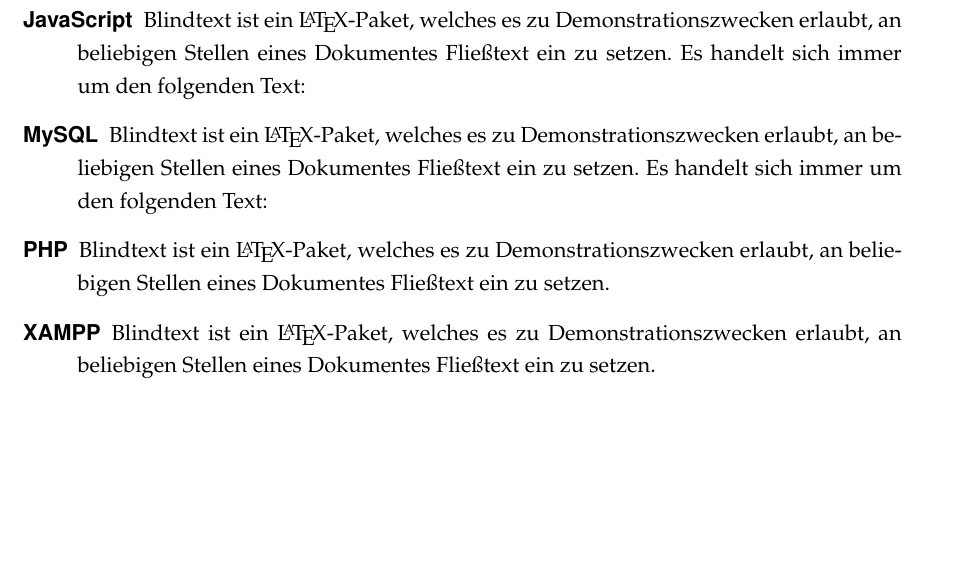
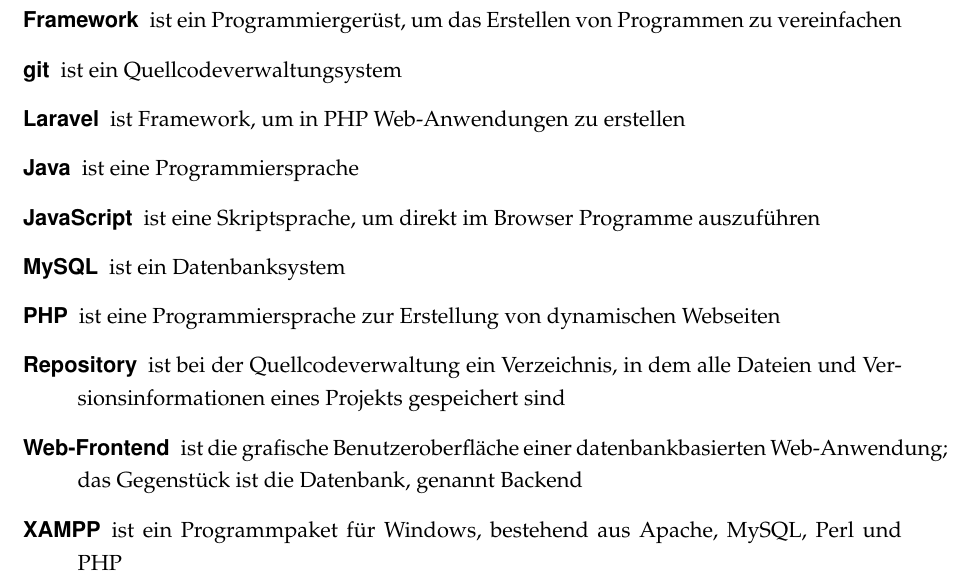
Before and after one commit to topical/tec-doc, a LaTeX document (Dokumentation.tex, which reads texte/glossar.tex): part of page 24 of 30, cut at the place of the change, the shorter picture padded with empty space. Compiled offline with pdfLaTeX; an older LaTeX class or package is replaced by its successor.

Commit message:
Glossar erweitert

```diff
--- a/texte/glossar.tex
+++ b/texte/glossar.tex
@@ -4,13 +4,24 @@
 \chapter*{Glossar}
 
 \begin{description}
-\item [JavaScript] Blindtext ist ein \LaTeX-Paket, welches es zu Demonstrationszwecken erlaubt, an beliebigen Stellen eines Dokumentes Fließtext ein zu setzen. Es handelt sich immer um den folgenden Text:
+\item [Framework] ist ein Programmiergerüst, um das Erstellen von Programmen zu vereinfachen
 
-\item [MySQL] Blindtext ist ein \LaTeX-Paket, welches es zu Demonstrationszwecken erlaubt, an beliebigen Stellen eines Dokumentes Fließtext ein zu setzen. Es handelt sich immer um den folgenden Text:
+\item [git] ist ein Quellcodeverwaltungsystem
 
-\item [PHP] Blindtext ist ein \LaTeX-Paket, welches es zu Demonstrationszwecken erlaubt, an beliebigen Stellen eines Dokumentes Fließtext ein zu setzen.
+\item [Laravel] ist Framework, um in PHP Web-Anwendungen zu erstellen
 
+\item [Java] ist eine Programmiersprache
 
-\item [XAMPP] Blindtext ist ein \LaTeX-Paket, welches es zu Demonstrationszwecken erlaubt, an beliebigen Stellen eines Dokumentes Fließtext ein zu setzen.
+\item [JavaScript] ist eine Skriptsprache, um direkt im Browser Programme auszuführen
+
+\item [MySQL] ist ein Datenbanksystem
+
+\item [PHP] ist eine Programmiersprache zur Erstellung von dynamischen Webseiten
+
+\item [Repository] ist bei der Quellcodeverwaltung ein Verzeichnis, in dem alle Dateien und Versionsinformationen eines Projekts gespeichert sind
+
+\item [Web-Frontend] ist die grafische Benutzeroberfläche einer datenbankbasierten Web-Anwendung; das Gegenstück ist die Datenbank, genannt Backend
+
+\item [XAMPP] ist ein Programmpaket für Windows, bestehend aus Apache, MySQL, Perl und PHP
 
 \end{description}
```
